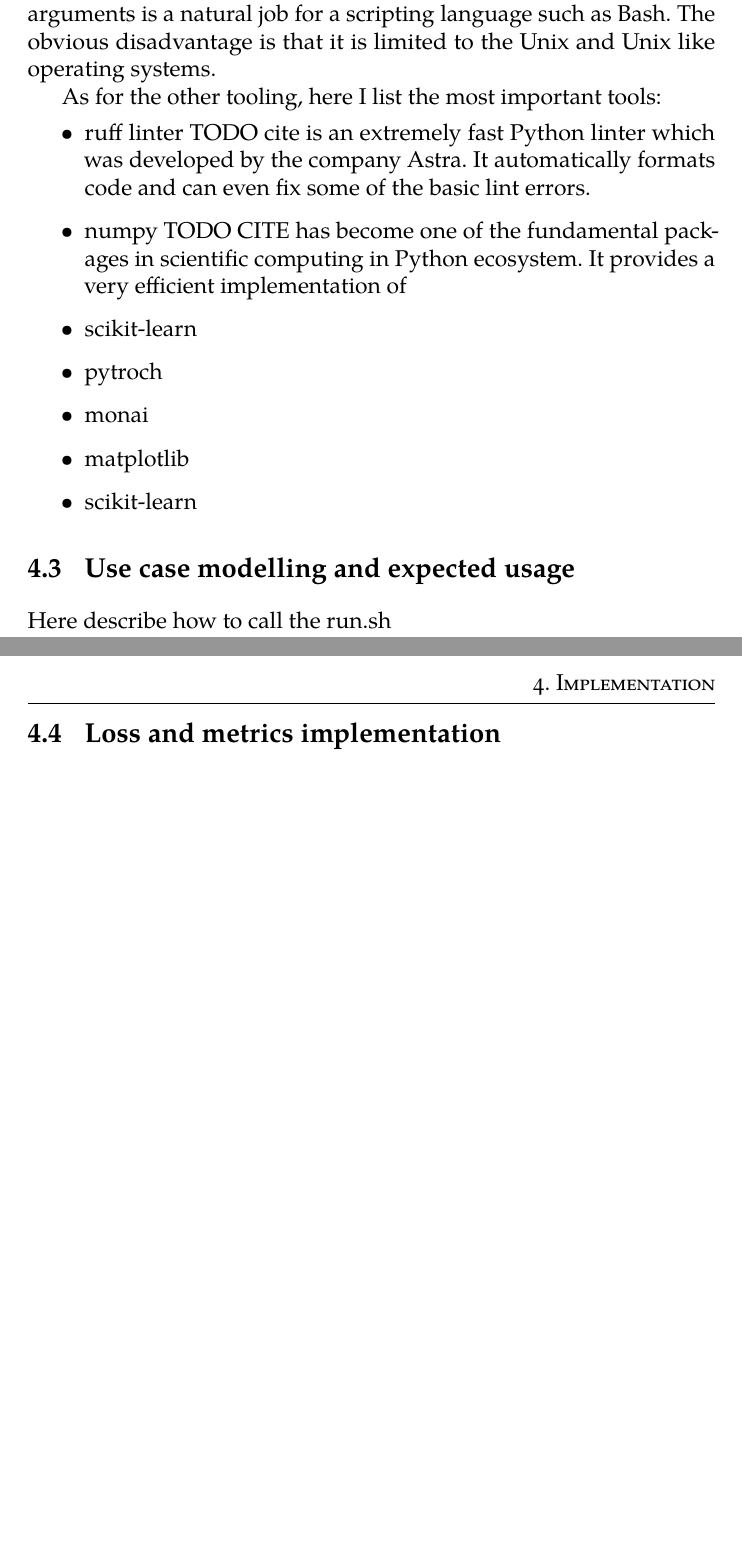
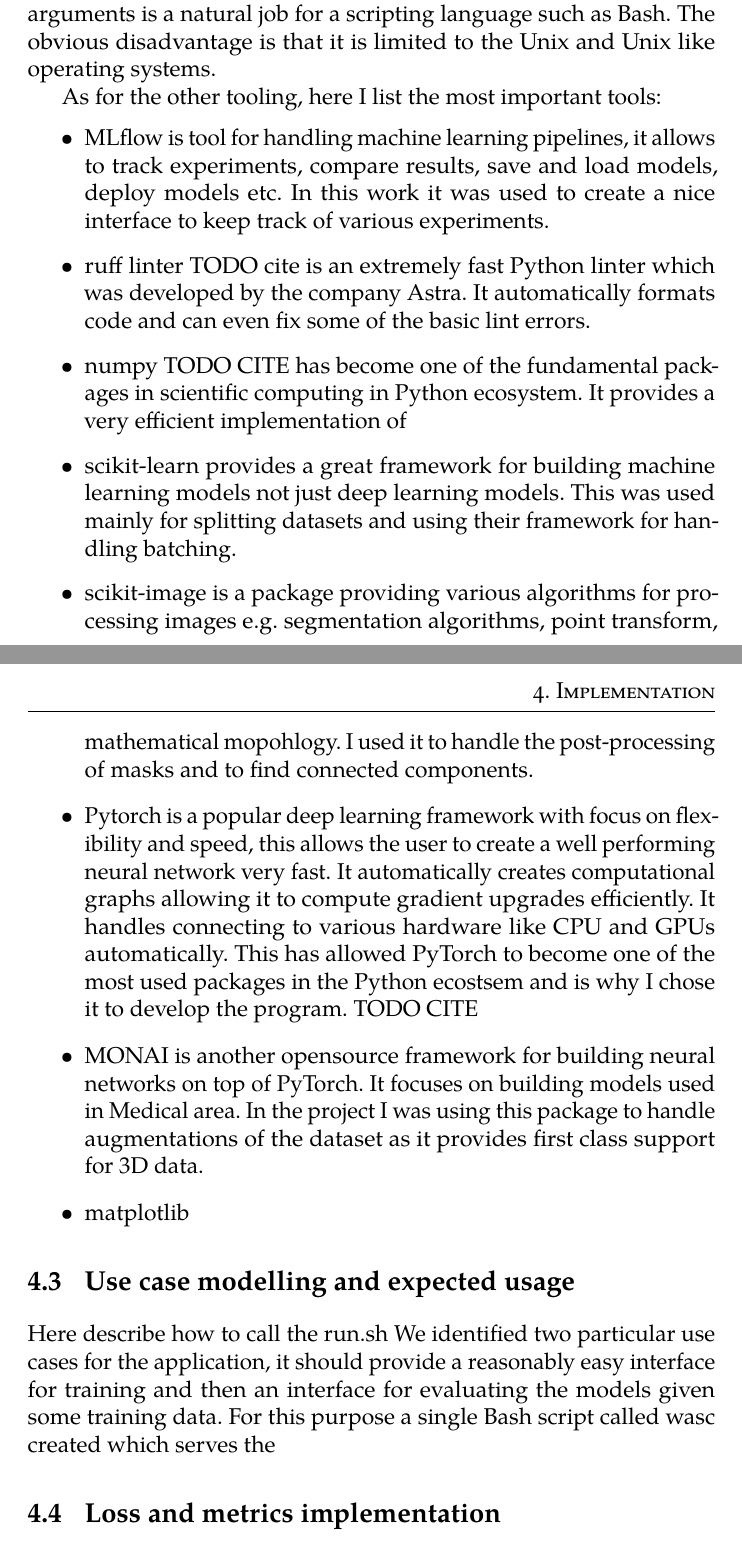
Before and after one commit to BrPetrus/master-thesis, a LaTeX thesis (main.tex): two parts of pages 26 and 27 of 32 before the commit and two parts of pages 26 and 27 of 31 after it, joined at a grey line, cut so that both start at the same text, the shorter picture padded with empty space. Compiled offline with pdfLaTeX.

Commit message:
expanded tools and use cases

```diff
--- a/main.tex
+++ b/main.tex
@@ -541,24 +541,43 @@
 
 As for the other tooling, here I list the most important tools:
 \begin{itemize}
-    \item{ruff linter TODO cite} is an extremely fast Python linter which was
+    \item{MLflow is tool for handling machine learning pipelines, it allows to
+        track experiments, compare results, save and load models, deploy models
+        etc. In this work it was used to create a nice interface to keep track
+        of various experiments.}  % cite https://mlflow.org/docs/latest/ml/
+    \item{ruff linter TODO cite is an extremely fast Python linter which was
         developed by the company Astra. It automatically formats code and can
-        even fix some of the basic lint errors.
-    \item{numpy TODO CITE} has become one of the fundamental packages in
+        even fix some of the basic lint errors.}
+    \item{numpy TODO CITE has become one of the fundamental packages in
         scientific computing in Python ecosystem. It provides a very efficient
-        implementation of
-    \item{scikit-learn}
-    \item{pytroch}
-    \item{monai}
+        implementation of}
+    \item{scikit-learn provides a great framework for building machine learning
+        models not just deep learning models. This was used mainly for splitting
+        datasets and using their framework for handling batching.}  % TODO: https://scikit-learn.org/stable/index.html
+    \item{scikit-image is a package providing various algorithms for processing
+        images e.g. segmentation algorithms, point transform, mathematical
+        mopohlogy. I used it to handle the post-processing of masks and to find
+        connected components.} % TODO: https://scikit-image.org/
+    \item{Pytorch is a popular deep learning framework with focus on flexibility
+        and speed, this allows the user to create a well performing neural
+        network very fast. It automatically creates computational graphs
+        allowing it to compute gradient upgrades efficiently. It handles
+        connecting to various hardware like CPU and GPUs automatically. This has
+        allowed PyTorch to become one of the most used packages in the Python
+        ecostsem and is why I chose it to develop the program. TODO CITE} % https://pytorch.org/projects/pytorch/
+    \item{MONAI is another opensource framework for building neural networks on
+        top of PyTorch. It focuses on building models used in Medical area. In
+        the project I was using this package to handle augmentations of the
+        dataset as it provides first class support for 3D data.} % cite https://github.com/Project-MONAI/MONAI
     \item{matplotlib}
-    \item{scikit-learn}
 \end{itemize}
-
-
-
 
 \section{Use case modelling and expected usage}
 Here describe how to call the run.sh
+We identified two particular use cases for the application, it should provide a
+reasonably easy interface for training and then an interface for evaluating the
+models given some training data. For this purpose a single Bash script called
+wasc created which serves the
 
 \section{Loss and metrics implementation}
 
```
Also changed, not shown: main.tex (9 more changed lines).
